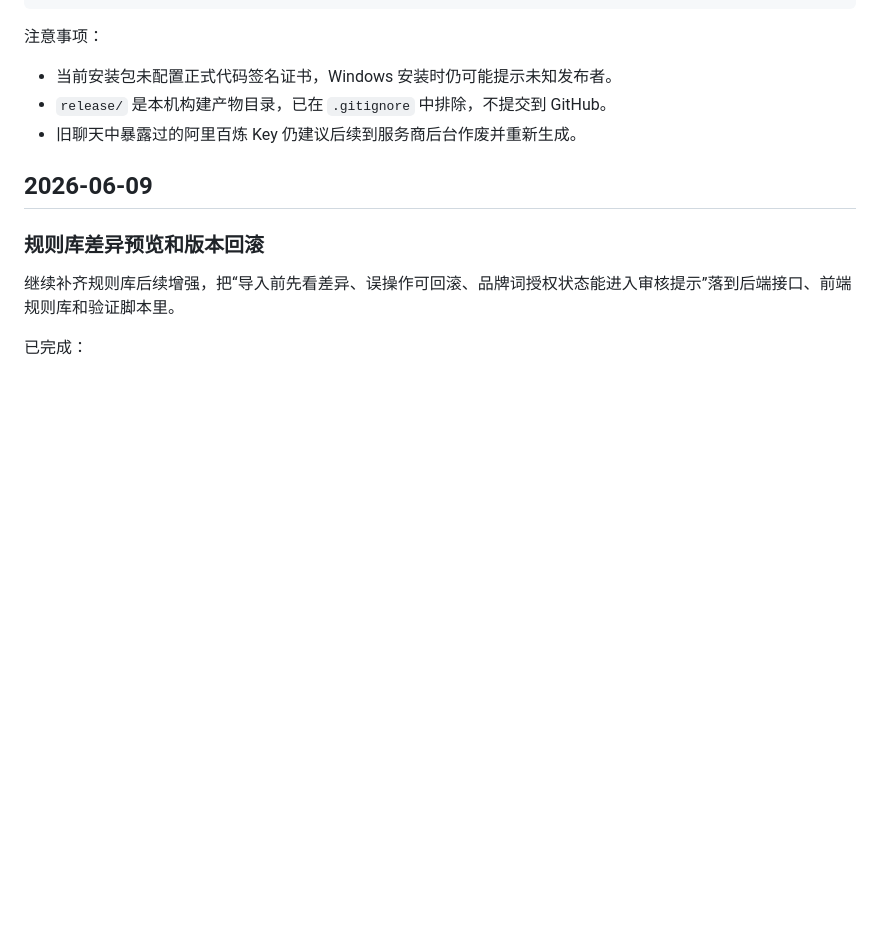
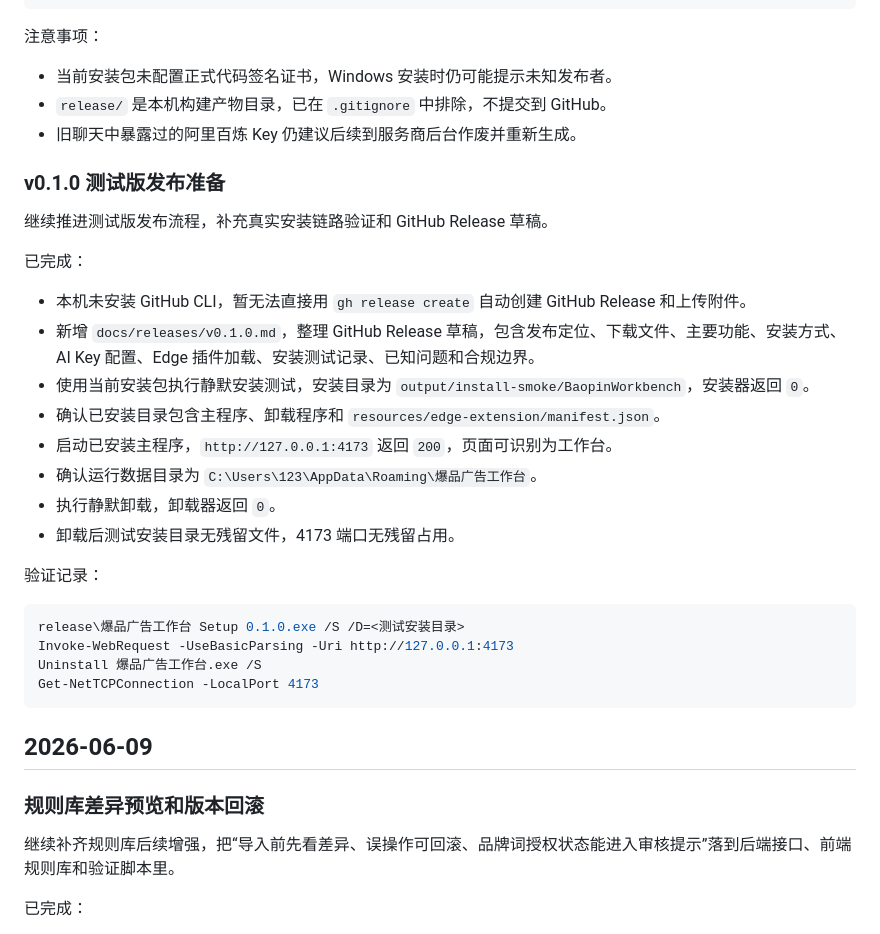
Before and after one commit to jjkkbr/baopingongzuozhan, a Markdown page: docs/work-log.md, the part around the change. Rendered like a GitHub page; blank space fills up the shorter version.

Commit message:
Prepare v0.1.0 release notes

````diff
--- a/docs/work-log.md
+++ b/docs/work-log.md
@@ -38,6 +38,28 @@ npm.cmd run dist
 - 当前安装包未配置正式代码签名证书，Windows 安装时仍可能提示未知发布者。
 - `release/` 是本机构建产物目录，已在 `.gitignore` 中排除，不提交到 GitHub。
 - 旧聊天中暴露过的阿里百炼 Key 仍建议后续到服务商后台作废并重新生成。
+
+### v0.1.0 测试版发布准备
+
+继续推进测试版发布流程，补充真实安装链路验证和 GitHub Release 草稿。
+
+已完成：
+- 本机未安装 GitHub CLI，暂无法直接用 `gh release create` 自动创建 GitHub Release 和上传附件。
+- 新增 `docs/releases/v0.1.0.md`，整理 GitHub Release 草稿，包含发布定位、下载文件、主要功能、安装方式、AI Key 配置、Edge 插件加载、安装测试记录、已知问题和合规边界。
+- 使用当前安装包执行静默安装测试，安装目录为 `output/install-smoke/BaopinWorkbench`，安装器返回 `0`。
+- 确认已安装目录包含主程序、卸载程序和 `resources/edge-extension/manifest.json`。
+- 启动已安装主程序，`http://127.0.0.1:4173` 返回 `200`，页面可识别为工作台。
+- 确认运行数据目录为 `C:\Users\123\AppData\Roaming\爆品广告工作台`。
+- 执行静默卸载，卸载器返回 `0`。
+- 卸载后测试安装目录无残留文件，4173 端口无残留占用。
+
+验证记录：
+```powershell
+release\爆品广告工作台 Setup 0.1.0.exe /S /D=<测试安装目录>
+Invoke-WebRequest -UseBasicParsing -Uri http://127.0.0.1:4173
+Uninstall 爆品广告工作台.exe /S
+Get-NetTCPConnection -LocalPort 4173
+```
 
 ## 2026-06-09
 
````
Also changed, not shown: docs/handoff.md (+2 -0 lines), docs/releases/v0.1.0.md (added, +102 -0 lines).
